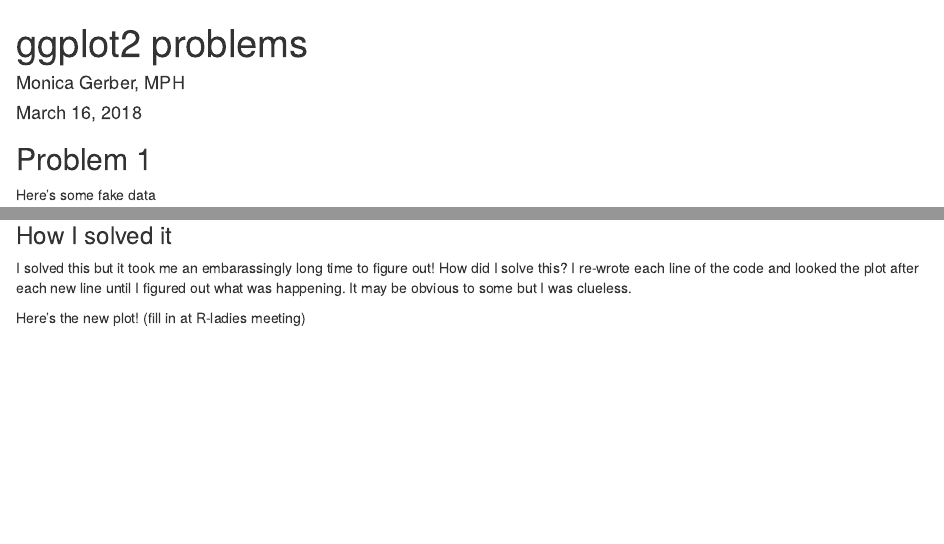
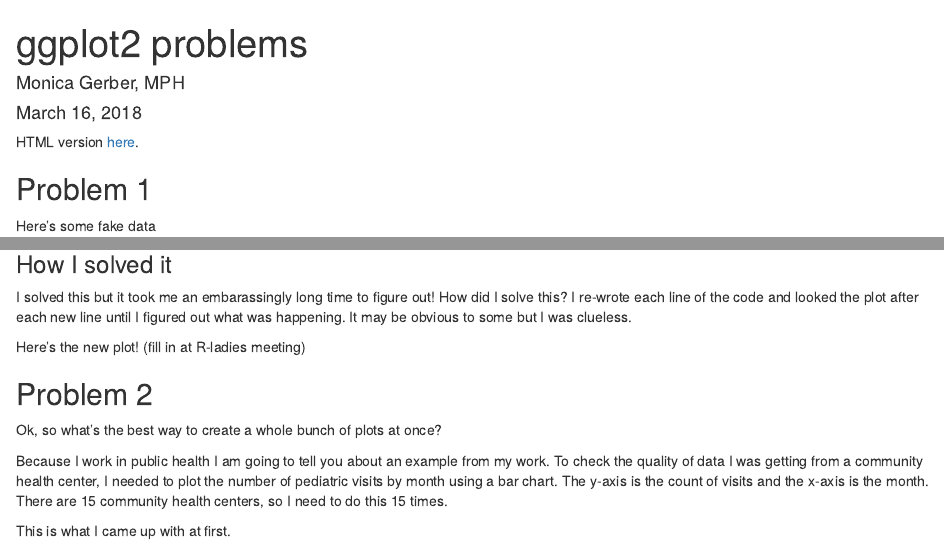
Before and after one commit to monicagerber/boston-rladies, an R Markdown document (ggplot2-problems.Rmd): the page in a window 1100 px wide, from its top, and a second part further down, joined at a grey line. Rendered offline with R 4.5, knitr and Pandoc, with nearby package versions.

Commit message:
add HTML link

````diff
--- a/ggplot2-problems.Rmd
+++ b/ggplot2-problems.Rmd
@@ -9,6 +9,8 @@
 knitr::opts_chunk$set(echo = TRUE)
 library(ggplot2)
 ```
+
+HTML version [here](https://rawgit.com/monicagerber/boston-rladies/master/ggplot2-problems.html).
 
 ## Problem 1
 
@@ -57,3 +59,19 @@
 ```{r}
 
 ```
+
+
+## Problem 2
+
+Ok, so what's the best way to create a whole bunch of plots at once?
+
+Because I work in public health I am going to tell you about an example from my work. To check the quality of data I was getting from a community health center, I needed to plot the number of pediatric visits by month using a bar chart. The y-axis is the count of visits and the x-axis is the month. There are 15 community health centers, so I need to do this 15 times.
+
+This is what I came up with at first.
+
+```{r}
+
+
+
+
+```
````
